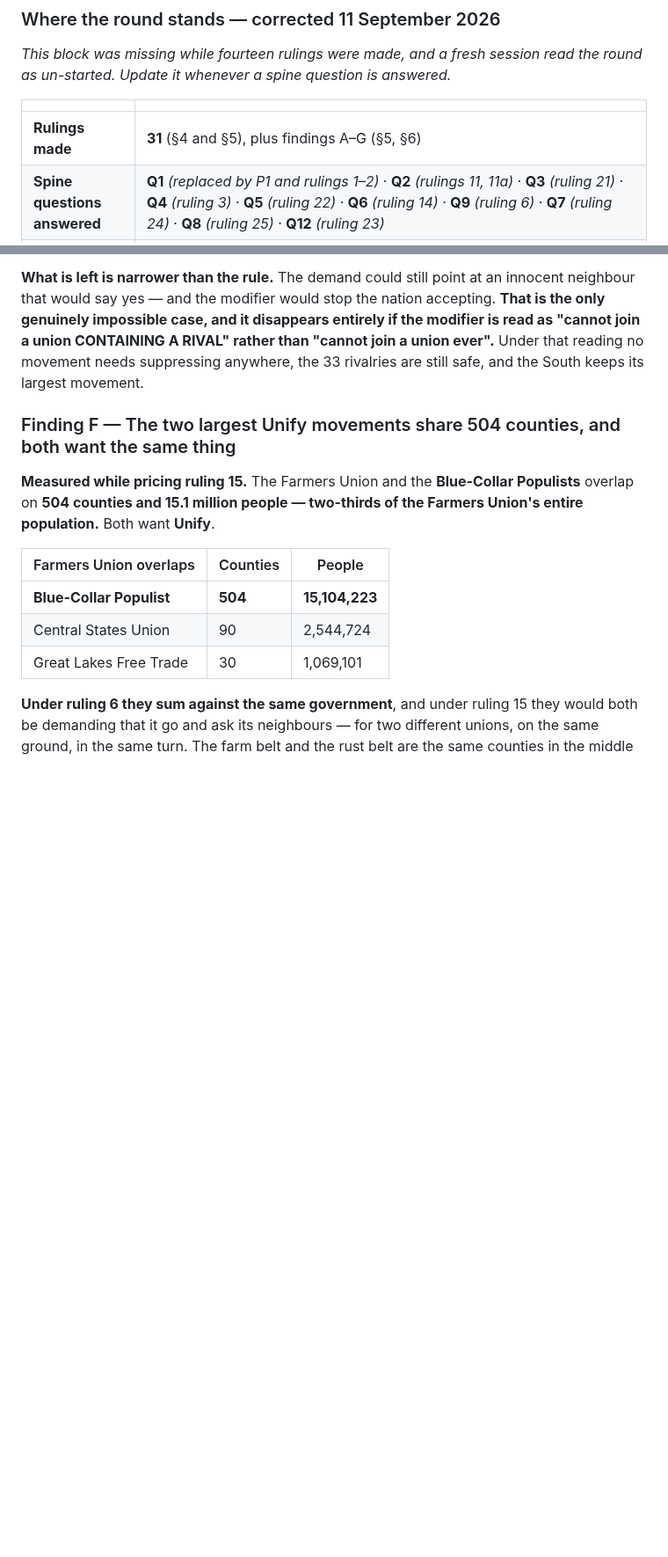
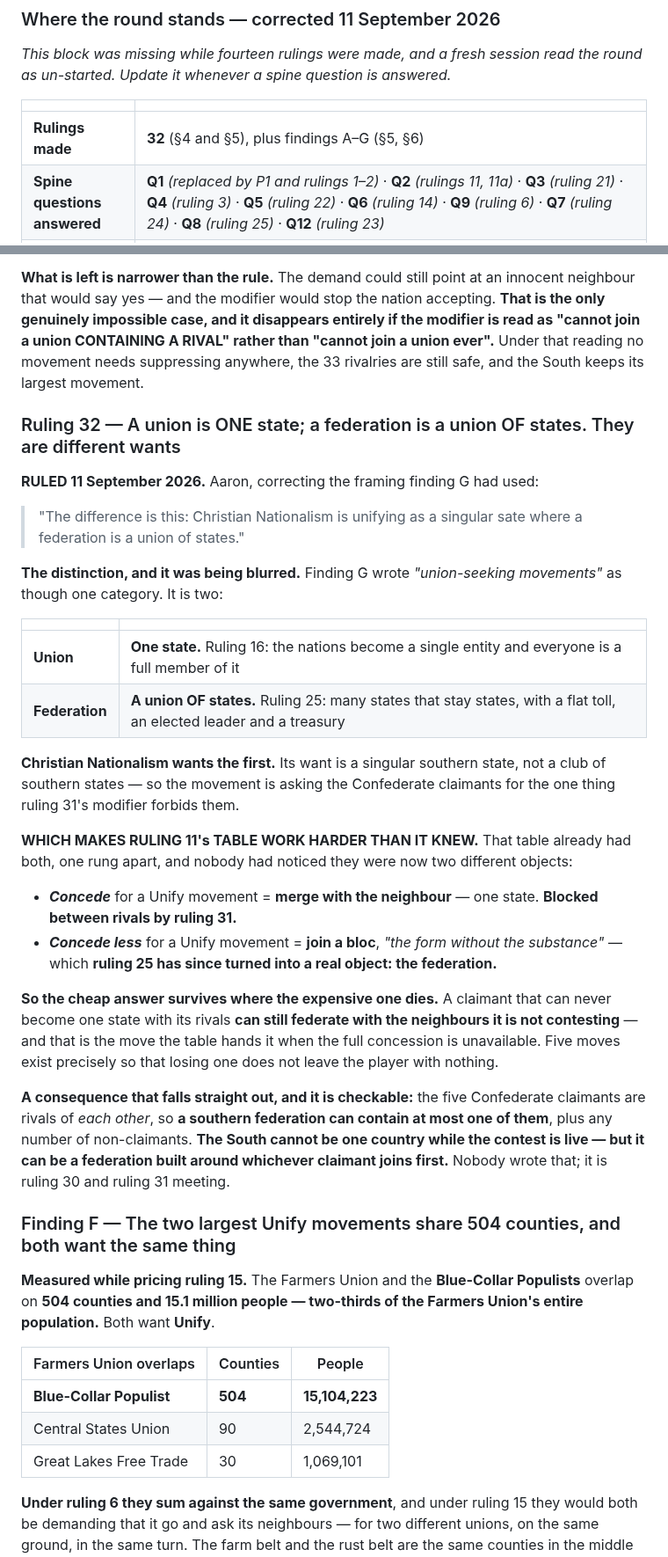
Before and after one commit to aaronallsop/manifest-disunity, a Markdown page: docs/design/politics-ideation.md, 2 parts joined by grey strips. Shown at 88% size. GitHub-like rendering; blank space fills up the shorter version.

Commit message:
Ruling 32: a union is one state, a federation is a union of states
Aaron corrected the framing finding G had used. Christian Nationalism wants a
singular southern state, not a club of southern states - so it is asking the
Confederate claimants for the one thing ruling 31 forbids them.

Which makes ruling 11's table work harder than it knew: concede for a Unify
movement is merge - blocked between rivals - and concede-less is join a bloc,
which ruling 25 has since turned into the federation. The cheap answer survives
where the expensive one dies.

Falls straight out: the five Confederate claimants are rivals of each other, so
a southern federation can hold at most one of them. The South cannot be one
country while the contest is live, but it can be a federation built around
whichever claimant joins first.

Co-Authored-By: Claude Opus 5 <noreply@anthropic.com>

```diff
--- a/docs/design/politics-ideation.md
+++ b/docs/design/politics-ideation.md
@@ -14,7 +14,7 @@ un-started. Update it whenever a spine question is answered.*
 
 | | |
 |---|---|
-| **Rulings made** | **31** (§4 and §5), plus findings A–G (§5, §6) |
+| **Rulings made** | **32** (§4 and §5), plus findings A–G (§5, §6) |
 | **Spine questions answered** | **Q1** *(replaced by P1 and rulings 1–2)* · **Q2** *(rulings 11, 11a)* · **Q3** *(ruling 21)* · **Q4** *(ruling 3)* · **Q5** *(ruling 22)* · **Q6** *(ruling 14)* · **Q9** *(ruling 6)* · **Q7** *(ruling 24)* · **Q8** *(ruling 25)* · **Q12** *(ruling 23)* |
 | **Part answered** | **Q11** — ruling 11 point 4 makes joining a bloc the *concede-less* move for a **Unify** movement; whether it also costs Authority at home is still open |
 | **Still open** | **Q10** · **Q11**'s domestic price · **ruling 25's federation questions 5-7** *(1 by ruling 26, 2 by ruling 27, 3 by rulings 28 and 29, 4 by ruling 30)*, plus **can one member make a separate peace?** and **ruling 31's open half: does the modifier block ALL unions or only ones containing a rival? — finding G measures what the broad version costs** |
@@ -2030,6 +2030,43 @@ case, and it disappears entirely if the modifier is read as "cannot join a union
 rather than "cannot join a union ever".** Under that reading no movement needs suppressing anywhere, the
 33 rivalries are still safe, and the South keeps its largest movement.
 
+### Ruling 32 — A union is ONE state; a federation is a union OF states. They are different wants
+
+**RULED 11 September 2026.** Aaron, correcting the framing finding G had used:
+
+> "The difference is this: Christian Nationalism is unifying as a singular sate where a federation is a
+> union of states."
+
+**The distinction, and it was being blurred.** Finding G wrote *"union-seeking movements"* as though one
+category. It is two:
+
+| | |
+|---|---|
+| **Union** | **One state.** Ruling 16: the nations become a single entity and everyone is a full member of it |
+| **Federation** | **A union OF states.** Ruling 25: many states that stay states, with a flat toll, an elected leader and a treasury |
+
+**Christian Nationalism wants the first.** Its want is a singular southern state, not a club of southern
+states — so the movement is asking the Confederate claimants for the one thing ruling 31's modifier
+forbids them.
+
+**WHICH MAKES RULING 11's TABLE WORK HARDER THAN IT KNEW.** That table already had both, one rung apart,
+and nobody had noticed they were now two different objects:
+
+- ***Concede*** for a Unify movement = **merge with the neighbour** — one state. **Blocked between
+  rivals by ruling 31.**
+- ***Concede less*** for a Unify movement = **join a bloc**, *"the form without the substance"* — which
+  **ruling 25 has since turned into a real object: the federation.**
+
+**So the cheap answer survives where the expensive one dies.** A claimant that can never become one
+state with its rivals **can still federate with the neighbours it is not contesting** — and that is the
+move the table hands it when the full concession is unavailable. Five moves exist precisely so that
+losing one does not leave the player with nothing.
+
+**A consequence that falls straight out, and it is checkable:** the five Confederate claimants are
+rivals of *each other*, so **a southern federation can contain at most one of them**, plus any number of
+non-claimants. **The South cannot be one country while the contest is live — but it can be a federation
+built around whichever claimant joins first.** Nobody wrote that; it is ruling 30 and ruling 31 meeting.
+
 ### Finding F — The two largest Unify movements share 504 counties, and both want the same thing
 
 **Measured while pricing ruling 15.** The Farmers Union and the **Blue-Collar Populists** overlap on
```
